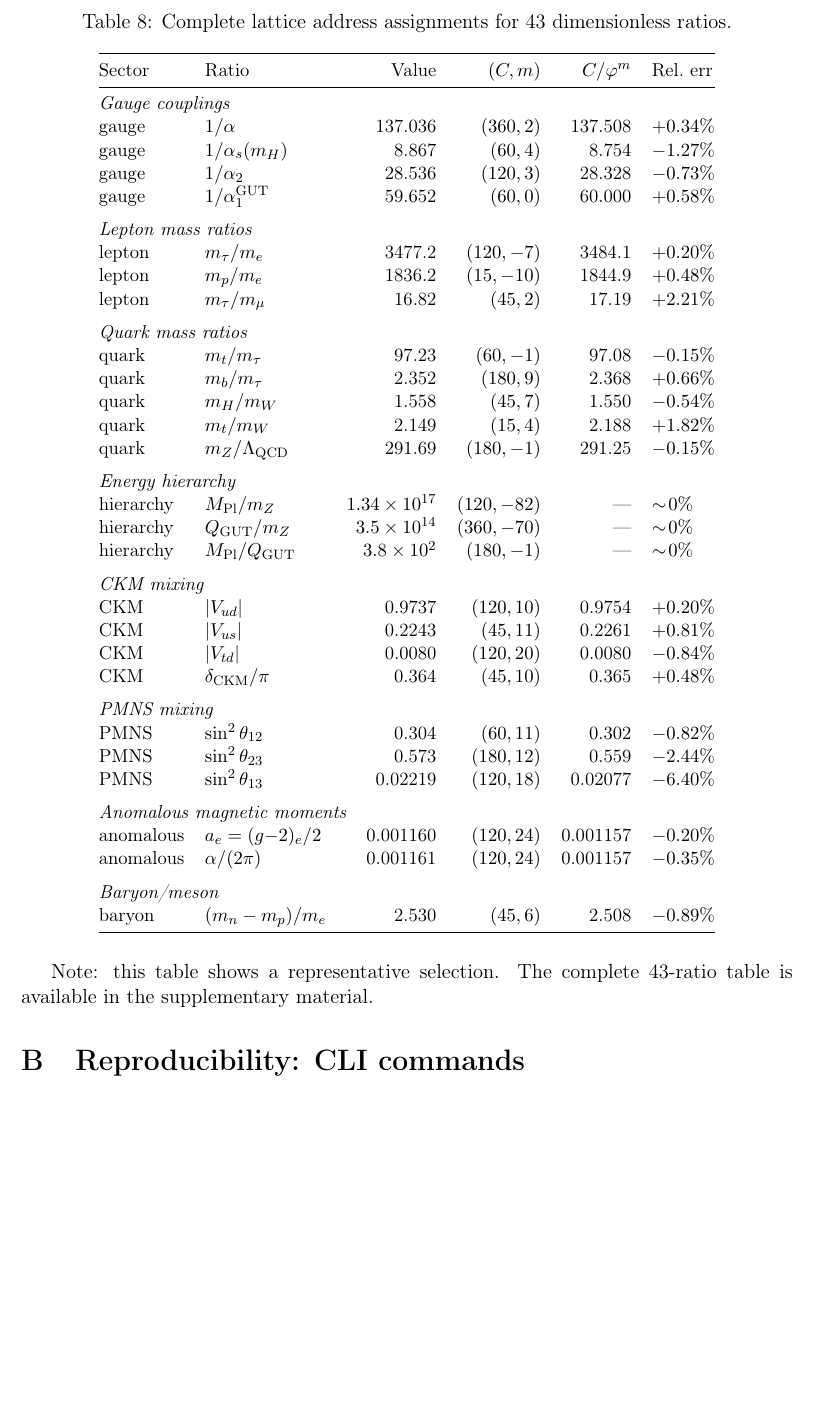
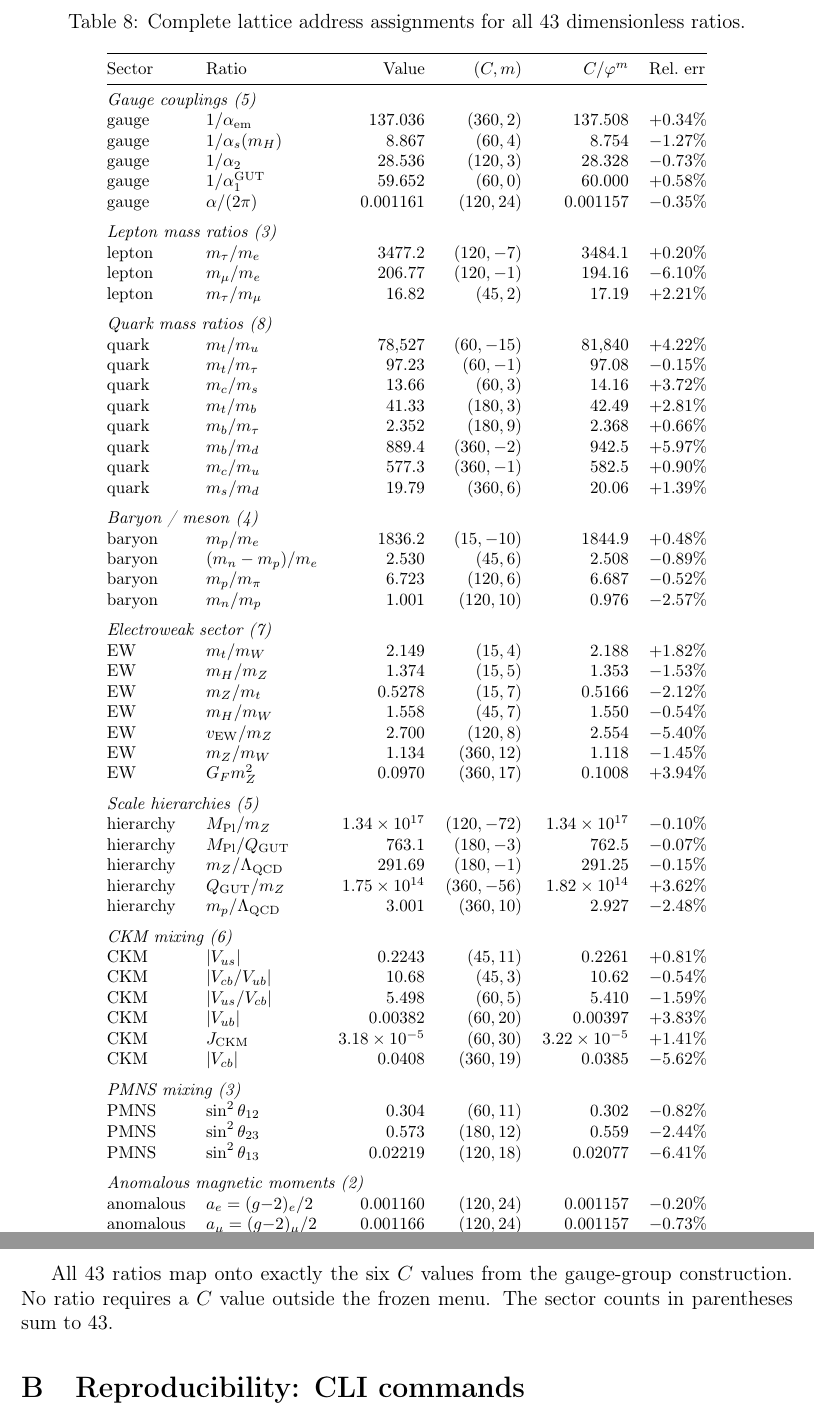
Before and after one commit to TristanSaucy/physics-test, a LaTeX paper (paper.tex): part of page 16 of 18 before the commit and two parts of pages 16 and 17 of 19 after it, the two joined at a grey line, cut so that both start at the same text, the shorter picture padded with empty space. Compiled offline with pdfLaTeX.

```diff
--- a/paper.tex
+++ b/paper.tex
@@ -971,59 +972,80 @@
 
 \begin{table}[H]
 \centering
-\small
-\caption{Complete lattice address assignments for 43 dimensionless ratios.}
+\footnotesize
+\caption{Complete lattice address assignments for all 43 dimensionless ratios.}
 \label{tab:full_addresses}
 \begin{tabular}{@{}llrrrl@{}}
 \toprule
 Sector & Ratio & Value & $(C, m)$ & $C/\vp^m$ & Rel.~err \\
 \midrule
-\multicolumn{6}{@{}l}{\textit{Gauge couplings}} \\
-gauge & $1/\alpha$ & 137.036 & $(360, 2)$ & 137.508 & $+0.34\%$ \\
+\multicolumn{6}{@{}l}{\textit{Gauge couplings (5)}} \\
+gauge & $1/\alpha_{\mathrm{em}}$ & 137.036 & $(360, 2)$ & 137.508 & $+0.34\%$ \\
 gauge & $1/\alpha_s(m_H)$ & 8.867 & $(60, 4)$ & 8.754 & $-1.27\%$ \\
 gauge & $1/\alpha_2$ & 28.536 & $(120, 3)$ & 28.328 & $-0.73\%$ \\
 gauge & $1/\alpha_1^{\mathrm{GUT}}$ & 59.652 & $(60, 0)$ & 60.000 & $+0.58\%$ \\
+gauge & $\alpha/(2\pi)$ & 0.001161 & $(120, 24)$ & 0.001157 & $-0.35\%$ \\
 \addlinespace
-\multicolumn{6}{@{}l}{\textit{Lepton mass ratios}} \\
+\multicolumn{6}{@{}l}{\textit{Lepton mass ratios (3)}} \\
 lepton & $m_\tau/m_e$ & 3477.2 & $(120, -7)$ & 3484.1 & $+0.20\%$ \\
-lepton & $m_p/m_e$ & 1836.2 & $(15, -10)$ & 1844.9 & $+0.48\%$ \\
+lepton & $m_\mu/m_e$ & 206.77 & $(120, -1)$ & 194.16 & $-6.10\%$ \\
 lepton & $m_\tau/m_\mu$ & 16.82 & $(45, 2)$ & 17.19 & $+2.21\%$ \\
 \addlinespace
-\multicolumn{6}{@{}l}{\textit{Quark mass ratios}} \\
+\multicolumn{6}{@{}l}{\textit{Quark mass ratios (8)}} \\
+quark & $m_t/m_u$ & 78{,}527 & $(60, -15)$ & 81{,}840 & $+4.22\%$ \\
 quark & $m_t/m_\tau$ & 97.23 & $(60, -1)$ & 97.08 & $-0.15\%$ \\
+quark & $m_c/m_s$ & 13.66 & $(60, 3)$ & 14.16 & $+3.72\%$ \\
+quark & $m_t/m_b$ & 41.33 & $(180, 3)$ & 42.49 & $+2.81\%$ \\
 quark & $m_b/m_\tau$ & 2.352 & $(180, 9)$ & 2.368 & $+0.66\%$ \\
-quark & $m_H/m_W$ & 1.558 & $(45, 7)$ & 1.550 & $-0.54\%$ \\
-quark & $m_t/m_W$ & 2.149 & $(15, 4)$ & 2.188 & $+1.82\%$ \\
-quark & $m_Z/\Lambda_{\mathrm{QCD}}$ & 291.69 & $(180, -1)$ & 291.25 & $-0.15\%$ \\
+quark & $m_b/m_d$ & 889.4 & $(360, -2)$ & 942.5 & $+5.97\%$ \\
+quark & $m_c/m_u$ & 577.3 & $(360, -1)$ & 582.5 & $+0.90\%$ \\
+quark & $m_s/m_d$ & 19.79 & $(360, 6)$ & 20.06 & $+1.39\%$ \\
 \addlinespace
-\multicolumn{6}{@{}l}{\textit{Energy hierarchy}} \\
-hierarchy & $\MPl/\mZ$ & $1.34\times 10^{17}$ & $(120, -82)$ & --- & $\sim\!0\%$ \\
-hierarchy & $\QGUT/\mZ$ & $3.5\times 10^{14}$ & $(360, -70)$ & --- & $\sim\!0\%$ \\
-hierarchy & $\MPl/\QGUT$ & $3.8\times 10^{2}$ & $(180, -1)$ & --- & $\sim\!0\%$ \\
+\multicolumn{6}{@{}l}{\textit{Baryon / meson (4)}} \\
+baryon & $m_p/m_e$ & 1836.2 & $(15, -10)$ & 1844.9 & $+0.48\%$ \\
+baryon & $(m_n - m_p)/m_e$ & 2.530 & $(45, 6)$ & 2.508 & $-0.89\%$ \\
+baryon & $m_p/m_\pi$ & 6.723 & $(120, 6)$ & 6.687 & $-0.52\%$ \\
+baryon & $m_n/m_p$ & 1.001 & $(120, 10)$ & 0.976 & $-2.57\%$ \\
 \addlinespace
-\multicolumn{6}{@{}l}{\textit{CKM mixing}} \\
-CKM & $|V_{ud}|$ & 0.9737 & $(120, 10)$ & 0.9754 & $+0.20\%$ \\
+\multicolumn{6}{@{}l}{\textit{Electroweak sector (7)}} \\
+EW & $m_t/m_W$ & 2.149 & $(15, 4)$ & 2.188 & $+1.82\%$ \\
+EW & $m_H/m_Z$ & 1.374 & $(15, 5)$ & 1.353 & $-1.53\%$ \\
+EW & $m_Z/m_t$ & 0.5278 & $(15, 7)$ & 0.5166 & $-2.12\%$ \\
+EW & $m_H/m_W$ & 1.558 & $(45, 7)$ & 1.550 & $-0.54\%$ \\
+EW & $v_{\mathrm{EW}}/\mZ$ & 2.700 & $(120, 8)$ & 2.554 & $-5.40\%$ \\
+EW & $m_Z/m_W$ & 1.134 & $(360, 12)$ & 1.118 & $-1.45\%$ \\
+EW & $G_F \mZ^2$ & 0.0970 & $(360, 17)$ & 0.1008 & $+3.94\%$ \\
+\addlinespace
+\multicolumn{6}{@{}l}{\textit{Scale hierarchies (5)}} \\
+hierarchy & $\MPl/\mZ$ & $1.34\times 10^{17}$ & $(120, -72)$ & $1.34\times 10^{17}$ & $-0.10\%$ \\
+hierarchy & $\MPl/\QGUT$ & 763.1 & $(180, -3)$ & 762.5 & $-0.07\%$ \\
+hierarchy & $\mZ/\Lambda_{\mathrm{QCD}}$ & 291.69 & $(180, -1)$ & 291.25 & $-0.15\%$ \\
+hierarchy & $\QGUT/\mZ$ & $1.75\times 10^{14}$ & $(360, -56)$ & $1.82\times 10^{14}$ & $+3.62\%$ \\
+hierarchy & $m_p/\Lambda_{\mathrm{QCD}}$ & 3.001 & $(360, 10)$ & 2.927 & $-2.48\%$ \\
+\addlinespace
+\multicolumn{6}{@{}l}{\textit{CKM mixing (6)}} \\
 CKM & $|V_{us}|$ & 0.2243 & $(45, 11)$ & 0.2261 & $+0.81\%$ \\
-CKM & $|V_{td}|$ & 0.0080 & $(120, 20)$ & 0.0080 & $-0.84\%$ \\
-CKM & $\delta_{\mathrm{CKM}}/\pi$ & 0.364 & $(45, 10)$ & 0.365 & $+0.48\%$ \\
+CKM & $|V_{cb}/V_{ub}|$ & 10.68 & $(45, 3)$ & 10.62 & $-0.54\%$ \\
+CKM & $|V_{us}/V_{cb}|$ & 5.498 & $(60, 5)$ & 5.410 & $-1.59\%$ \\
+CKM & $|V_{ub}|$ & 0.00382 & $(60, 20)$ & 0.00397 & $+3.83\%$ \\
+CKM & $J_{\mathrm{CKM}}$ & $3.18\times 10^{-5}$ & $(60, 30)$ & $3.22\times 10^{-5}$ & $+1.41\%$ \\
+CKM & $|V_{cb}|$ & 0.0408 & $(360, 19)$ & 0.0385 & $-5.62\%$ \\
 \addlinespace
-\multicolumn{6}{@{}l}{\textit{PMNS mixing}} \\
+\multicolumn{6}{@{}l}{\textit{PMNS mixing (3)}} \\
 PMNS & $\sin^2\theta_{12}$ & 0.304 & $(60, 11)$ & 0.302 & $-0.82\%$ \\
 PMNS & $\sin^2\theta_{23}$ & 0.573 & $(180, 12)$ & 0.559 & $-2.44\%$ \\
-PMNS & $\sin^2\theta_{13}$ & 0.02219 & $(120, 18)$ & 0.02077 & $-6.40\%$ \\
+PMNS & $\sin^2\theta_{13}$ & 0.02219 & $(120, 18)$ & 0.02077 & $-6.41\%$ \\
 \addlinespace
-\multicolumn{6}{@{}l}{\textit{Anomalous magnetic moments}} \\
+\multicolumn{6}{@{}l}{\textit{Anomalous magnetic moments (2)}} \\
 anomalous & $a_e = (g{-}2)_e/2$ & 0.001160 & $(120, 24)$ & 0.001157 & $-0.20\%$ \\
-anomalous & $\alpha/(2\pi)$ & 0.001161 & $(120, 24)$ & 0.001157 & $-0.35\%$ \\
-\addlinespace
-\multicolumn{6}{@{}l}{\textit{Baryon/meson}} \\
-baryon & $(m_n - m_p)/m_e$ & 2.530 & $(45, 6)$ & 2.508 & $-0.89\%$ \\
+anomalous & $a_\mu = (g{-}2)_\mu/2$ & 0.001166 & $(120, 24)$ & 0.001157 & $-0.73\%$ \\
 \bottomrule
 \end{tabular}
 \end{table}
 
-Note: this table shows a representative selection.  The complete 43-ratio
-table is available in the supplementary material.
+All 43 ratios map onto exactly the six $C$~values from the gauge-group
+construction.  No ratio requires a $C$~value outside the frozen menu.  The
+sector counts in parentheses sum to~43.
 
 \section{Reproducibility: CLI commands}
 \label{app:cli}
```
Also changed, not shown: PHI_LATTICE_FRAMEWORK.md (+132 -0 lines), paper.tex (3 more changed lines), 1 other file.
